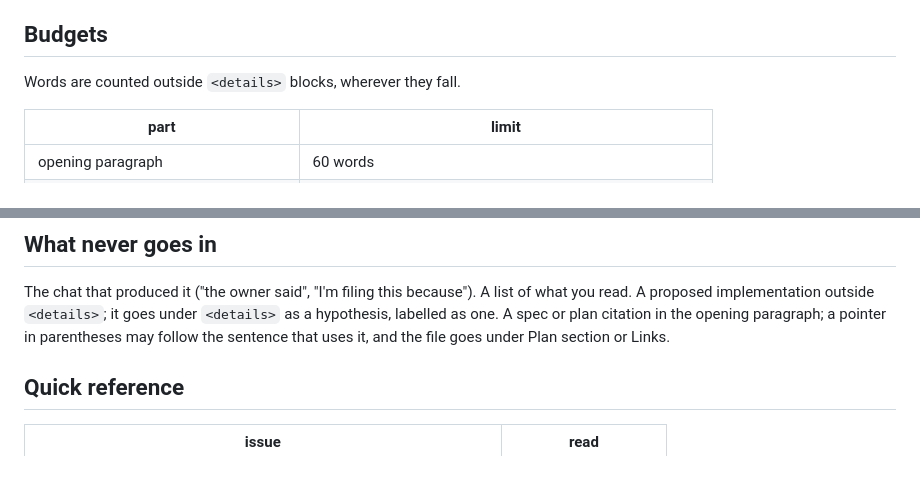
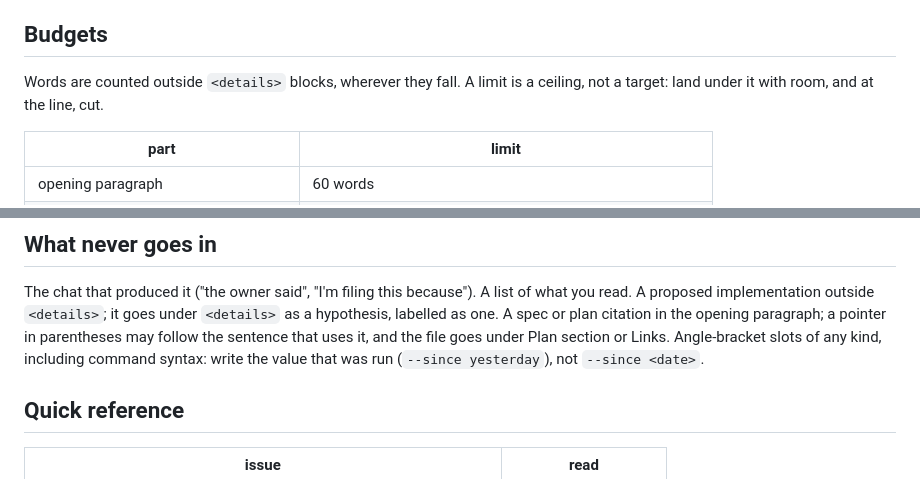
Before and after one commit to anguspiv/agent-skills, a Markdown page: skills/writing-issues/SKILL.md, 2 parts joined by grey strips. Rendered like a GitHub page.

```diff
--- a/skills/writing-issues/SKILL.md
+++ b/skills/writing-issues/SKILL.md
@@ -72,7 +72,8 @@ criterion to the scripts that read issues.
 
 ## Budgets
 
-Words are counted outside `<details>` blocks, wherever they fall.
+Words are counted outside `<details>` blocks, wherever they fall. A limit is
+a ceiling, not a target: land under it with room, and at the line, cut.
 
 | part | limit |
 | --- | --- |
@@ -105,6 +106,8 @@ A list of what you read. A proposed implementation outside `<details>`; it
 goes under `<details>` as a hypothesis, labelled as one. A spec or plan
 citation in the opening paragraph; a pointer in parentheses may follow the
 sentence that uses it, and the file goes under Plan section or Links.
+Angle-bracket slots of any kind, including command syntax: write the value
+that was run (`--since yesterday`), not `--since <date>`.
 
 ## Quick reference
 
```
Also changed, not shown: other parts of skills/writing-issues/SKILL.md (+2 -2 lines), 1 other file.
